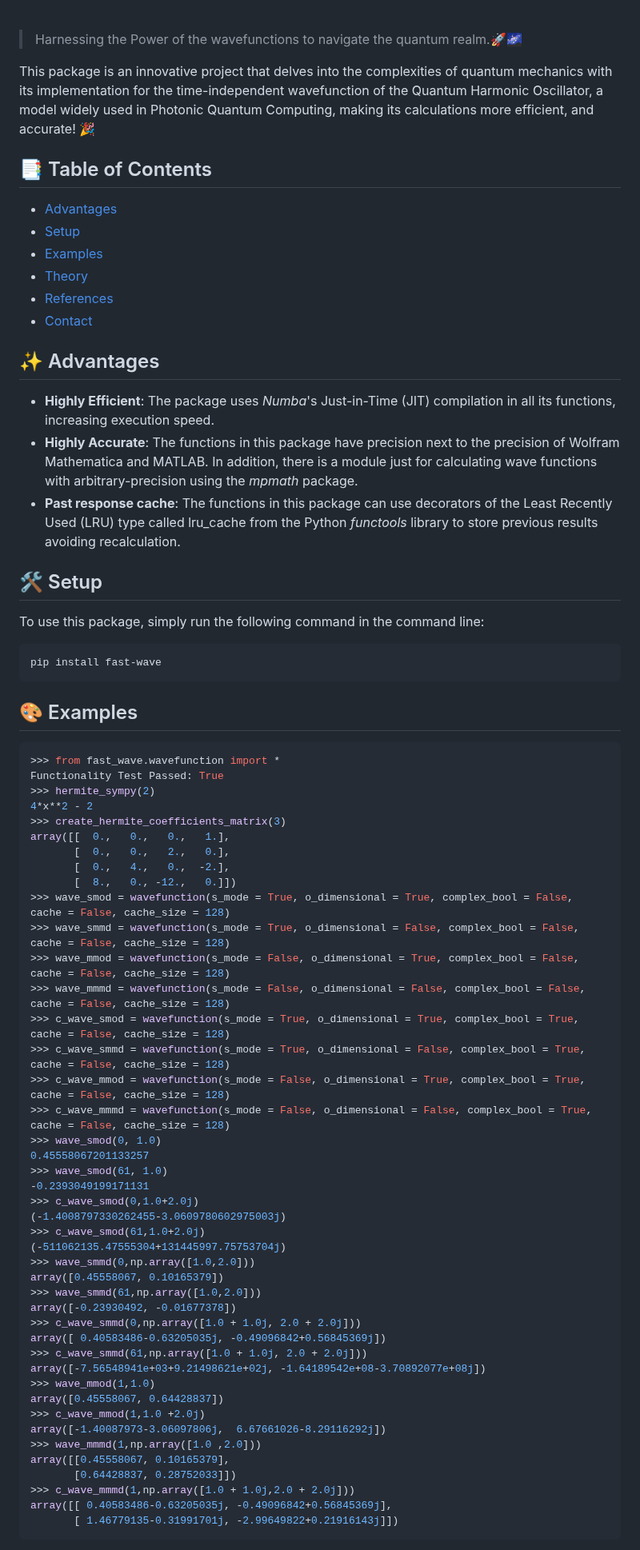
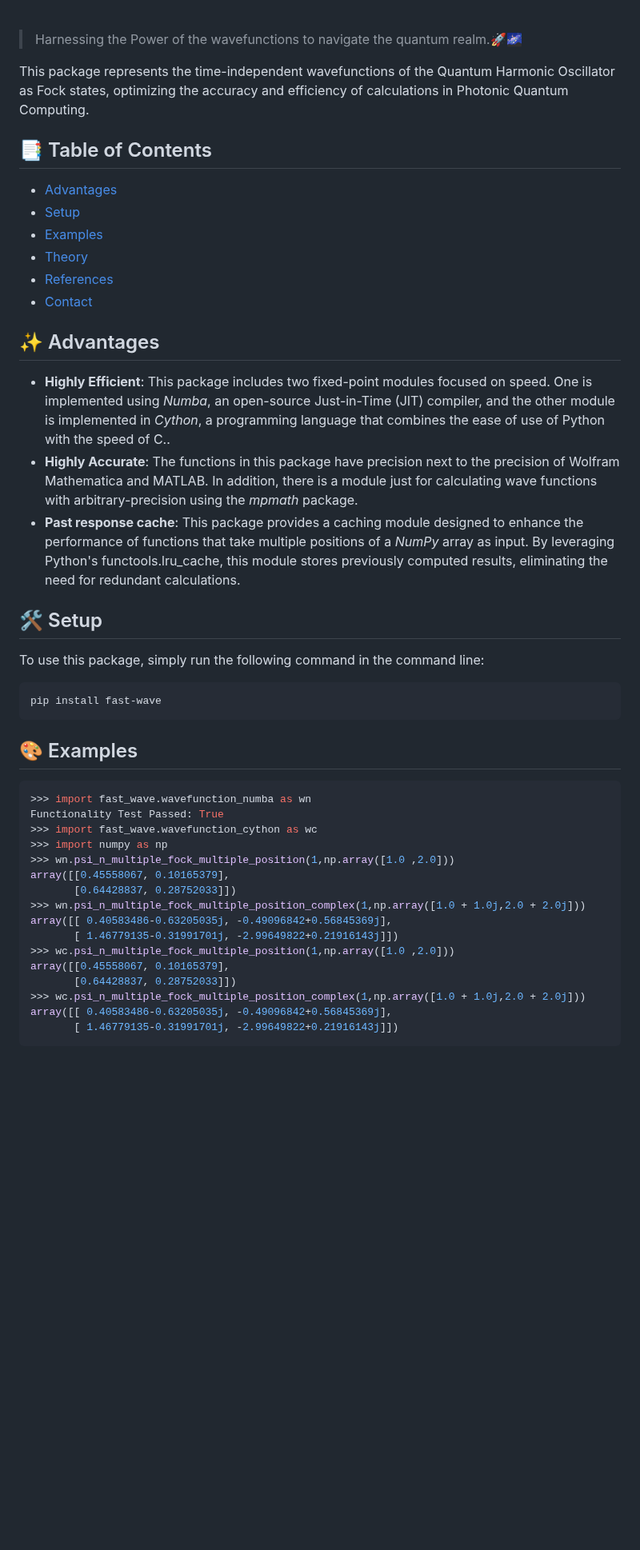
Before and after one commit to fobos123deimos/fast-wave, a Markdown page: README.md, the part around one of its changes. Shown at 80% size. GitHub-like rendering; blank space fills up the shorter version.

````diff
--- a/README.md
+++ b/README.md
@@ -11,7 +11,7 @@
 
 > Harnessing the Power of the wavefunctions to navigate the quantum realm.🚀🌌
 
-This package is an innovative project that delves into the complexities of quantum mechanics with its implementation for the time-independent wavefunction of the Quantum Harmonic Oscillator, a model widely used in Photonic Quantum Computing, making its calculations more efficient, and accurate! 🎉
+This package represents the time-independent wavefunctions of the Quantum Harmonic Oscillator as Fock states, optimizing the accuracy and efficiency of calculations in Photonic Quantum Computing.
 
 ## 📑 Table of Contents
 
@@ -25,9 +25,9 @@ This package is an innovative project that delves into the complexities of quant
 ## ✨ Advantages
 
 
-- **Highly Efficient**: The package uses *Numba*'s Just-in-Time (JIT) compilation in all its functions, increasing execution speed.
+- **Highly Efficient**: This package includes two fixed-point modules focused on speed. One is implemented using *Numba*, an open-source Just-in-Time (JIT) compiler, and the other module is implemented in *Cython*, a programming language that combines the ease of use of Python with the speed of C..
 - **Highly Accurate**: The functions in this package have precision next to the precision of Wolfram Mathematica and MATLAB. In addition, there is a module just for calculating wave functions with arbitrary-precision using the *mpmath* package.
-- **Past response cache**: The functions in this package can use decorators of the Least Recently Used (LRU) type called lru_cache from the Python *functools* library to store previous results avoiding recalculation.
+- **Past response cache**: This package provides a caching module designed to enhance the performance of functions that take multiple positions of a *NumPy* array as input. By leveraging Python's functools.lru_cache, this module stores previously computed results, eliminating the need for redundant calculations.
 
 
 ## 🛠 Setup
@@ -39,47 +39,20 @@ pip install fast-wave
 ## 🎨 Examples
 
 ```python
->>> from fast_wave.wavefunction import *
+>>> import fast_wave.wavefunction_numba as wn
 Functionality Test Passed: True
->>> hermite_sympy(2)
-4*x**2 - 2
->>> create_hermite_coefficients_matrix(3)
-array([[  0.,   0.,   0.,   1.],
-       [  0.,   0.,   2.,   0.],
-       [  0.,   4.,   0.,  -2.],
-       [  8.,   0., -12.,   0.]])
->>> wave_smod = wavefunction(s_mode = True, o_dimensional = True, complex_bool = False, cache = False, cache_size = 128)
->>> wave_smmd = wavefunction(s_mode = True, o_dimensional = False, complex_bool = False, cache = False, cache_size = 128)
->>> wave_mmod = wavefunction(s_mode = False, o_dimensional = True, complex_bool = False, cache = False, cache_size = 128)
->>> wave_mmmd = wavefunction(s_mode = False, o_dimensional = False, complex_bool = False, cache = False, cache_size = 128)
->>> c_wave_smod = wavefunction(s_mode = True, o_dimensional = True, complex_bool = True, cache = False, cache_size = 128)
->>> c_wave_smmd = wavefunction(s_mode = True, o_dimensional = False, complex_bool = True, cache = False, cache_size = 128)
->>> c_wave_mmod = wavefunction(s_mode = False, o_dimensional = True, complex_bool = True, cache = False, cache_size = 128)
->>> c_wave_mmmd = wavefunction(s_mode = False, o_dimensional = False, complex_bool = True, cache = False, cache_size = 128)
->>> wave_smod(0, 1.0)
-0.45558067201133257
->>> wave_smod(61, 1.0)
--0.2393049199171131
->>> c_wave_smod(0,1.0+2.0j)
-(-1.4008797330262455-3.0609780602975003j)
->>> c_wave_smod(61,1.0+2.0j)
-(-511062135.47555304+131445997.75753704j)
->>> wave_smmd(0,np.array([1.0,2.0]))
-array([0.45558067, 0.10165379])
->>> wave_smmd(61,np.array([1.0,2.0]))
-array([-0.23930492, -0.01677378])
->>> c_wave_smmd(0,np.array([1.0 + 1.0j, 2.0 + 2.0j]))
-array([ 0.40583486-0.63205035j, -0.49096842+0.56845369j])
->>> c_wave_smmd(61,np.array([1.0 + 1.0j, 2.0 + 2.0j]))
-array([-7.56548941e+03+9.21498621e+02j, -1.64189542e+08-3.70892077e+08j])
->>> wave_mmod(1,1.0)
-array([0.45558067, 0.64428837])
->>> c_wave_mmod(1,1.0 +2.0j)
-array([-1.40087973-3.06097806j,  6.67661026-8.29116292j])
->>> wave_mmmd(1,np.array([1.0 ,2.0]))
+>>> import fast_wave.wavefunction_cython as wc
+>>> import numpy as np
+>>> wn.psi_n_multiple_fock_multiple_position(1,np.array([1.0 ,2.0]))
 array([[0.45558067, 0.10165379],
        [0.64428837, 0.28752033]])
->>> c_wave_mmmd(1,np.array([1.0 + 1.0j,2.0 + 2.0j]))
+>>> wn.psi_n_multiple_fock_multiple_position_complex(1,np.array([1.0 + 1.0j,2.0 + 2.0j]))
+array([[ 0.40583486-0.63205035j, -0.49096842+0.56845369j],
+       [ 1.46779135-0.31991701j, -2.99649822+0.21916143j]])
+>>> wc.psi_n_multiple_fock_multiple_position(1,np.array([1.0 ,2.0]))
+array([[0.45558067, 0.10165379],
+       [0.64428837, 0.28752033]])
+>>> wc.psi_n_multiple_fock_multiple_position_complex(1,np.array([1.0 + 1.0j,2.0 + 2.0j]))
 array([[ 0.40583486-0.63205035j, -0.49096842+0.56845369j],
        [ 1.46779135-0.31991701j, -2.99649822+0.21916143j]])
 ```
````
Also changed, not shown: other parts of README.md (+29 -78 lines).
